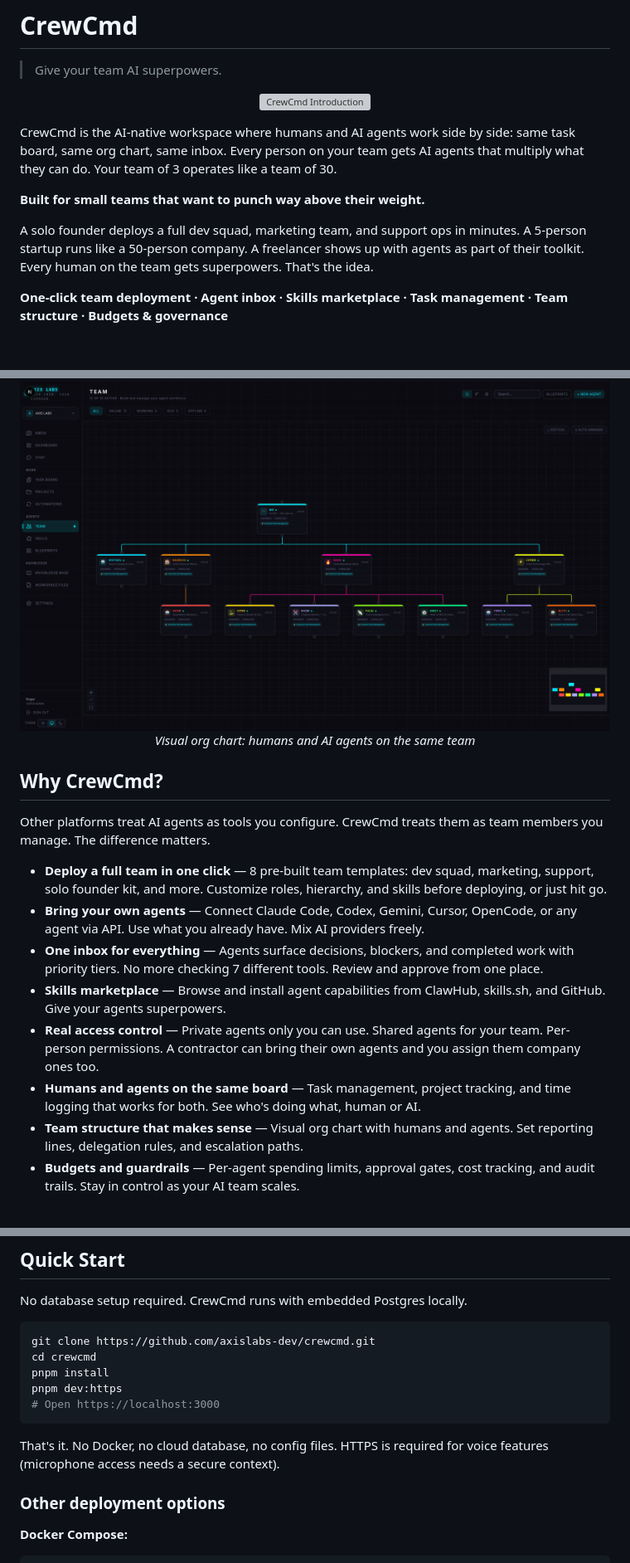
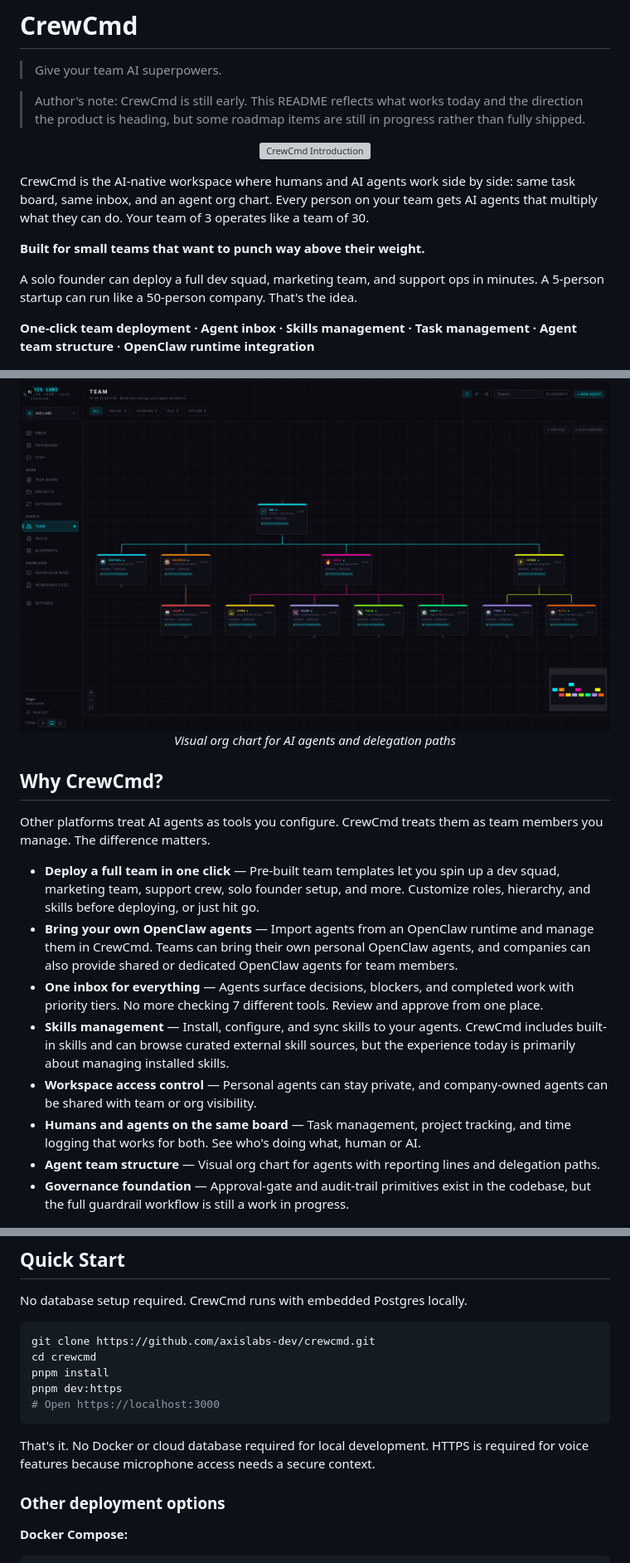
Before and after one commit to axislabs-dev/crewcmd, a Markdown page: README.md, 3 parts joined by grey strips. Shown at 83% size. Rendered like a GitHub page; blank space fills up the shorter version; grey boxes are pictures that could not be loaded.

Commit message:
docs: align readme with current product state

````diff
--- a/README.md
+++ b/README.md
@@ -1,37 +1,39 @@
 # CrewCmd
 
 > Give your team AI superpowers.
+
+> Author's note: CrewCmd is still early. This README reflects what works today and the direction the product is heading, but some roadmap items are still in progress rather than fully shipped.
 
 <p align="center">
   <img src="docs/images/crewcmd-intro.gif" alt="CrewCmd Introduction" width="800" />
 </p>
 
-CrewCmd is the AI-native workspace where humans and AI agents work side by side: same task board, same org chart, same inbox. Every person on your team gets AI agents that multiply what they can do. Your team of 3 operates like a team of 30.
+CrewCmd is the AI-native workspace where humans and AI agents work side by side: same task board, same inbox, and an agent org chart. Every person on your team gets AI agents that multiply what they can do. Your team of 3 operates like a team of 30.
 
 **Built for small teams that want to punch way above their weight.**
 
-A solo founder deploys a full dev squad, marketing team, and support ops in minutes. A 5-person startup runs like a 50-person company. A freelancer shows up with agents as part of their toolkit. Every human on the team gets superpowers. That's the idea.
+A solo founder can deploy a full dev squad, marketing team, and support ops in minutes. A 5-person startup can run like a 50-person company. That's the idea.
 
-**One-click team deployment · Agent inbox · Skills marketplace · Task management · Team structure · Budgets & governance**
+**One-click team deployment · Agent inbox · Skills management · Task management · Agent team structure · OpenClaw runtime integration**
 
 <p align="center">
   <img src="docs/images/team-org-chart.png" alt="CrewCmd Team Org Chart" width="800" />
   <br />
-  <em>Visual org chart: humans and AI agents on the same team</em>
+  <em>Visual org chart for AI agents and delegation paths</em>
 </p>
 
 ## Why CrewCmd?
 
 Other platforms treat AI agents as tools you configure. CrewCmd treats them as team members you manage. The difference matters.
 
-- **Deploy a full team in one click** — 8 pre-built team templates: dev squad, marketing, support, solo founder kit, and more. Customize roles, hierarchy, and skills before deploying, or just hit go.
-- **Bring your own agents** — Connect Claude Code, Codex, Gemini, Cursor, OpenCode, or any agent via API. Use what you already have. Mix AI providers freely.
+- **Deploy a full team in one click** — Pre-built team templates let you spin up a dev squad, marketing team, support crew, solo founder setup, and more. Customize roles, hierarchy, and skills before deploying, or just hit go.
+- **Bring your own OpenClaw agents** — Import agents from an OpenClaw runtime and manage them in CrewCmd. Teams can bring their own personal OpenClaw agents, and companies can also provide shared or dedicated OpenClaw agents for team members.
 - **One inbox for everything** — Agents surface decisions, blockers, and completed work with priority tiers. No more checking 7 different tools. Review and approve from one place.
-- **Skills marketplace** — Browse and install agent capabilities from ClawHub, skills.sh, and GitHub. Give your agents superpowers.
-- **Real access control** — Private agents only you can use. Shared agents for your team. Per-person permissions. A contractor can bring their own agents and you assign them company ones too.
+- **Skills management** — Install, configure, and sync skills to your agents. CrewCmd includes built-in skills and can browse curated external skill sources, but the experience today is primarily about managing installed skills.
+- **Workspace access control** — Personal agents can stay private, and company-owned agents can be shared with team or org visibility.
 - **Humans and agents on the same board** — Task management, project tracking, and time logging that works for both. See who's doing what, human or AI.
-- **Team structure that makes sense** — Visual org chart with humans and agents. Set reporting lines, delegation rules, and escalation paths.
-- **Budgets and guardrails** — Per-agent spending limits, approval gates, cost tracking, and audit trails. Stay in control as your AI team scales.
+- **Agent team structure** — Visual org chart for agents with reporting lines and delegation paths.
+- **Governance foundation** — Approval-gate and audit-trail primitives exist in the codebase, but the full guardrail workflow is still a work in progress.
 
 <p align="center">
   <img src="docs/images/chat-interface.png" alt="CrewCmd Hands-Free Chat" width="400" />
@@ -51,7 +53,7 @@ pnpm dev:https
 # Open https://localhost:3000
 ```
 
-That's it. No Docker, no cloud database, no config files. HTTPS is required for voice features (microphone access needs a secure context).
+That's it. No Docker or cloud database required for local development. HTTPS is required for voice features because microphone access needs a secure context.
 
 ### Other deployment options
 
````
Also changed, not shown: other parts of README.md (+6 -8 lines).
